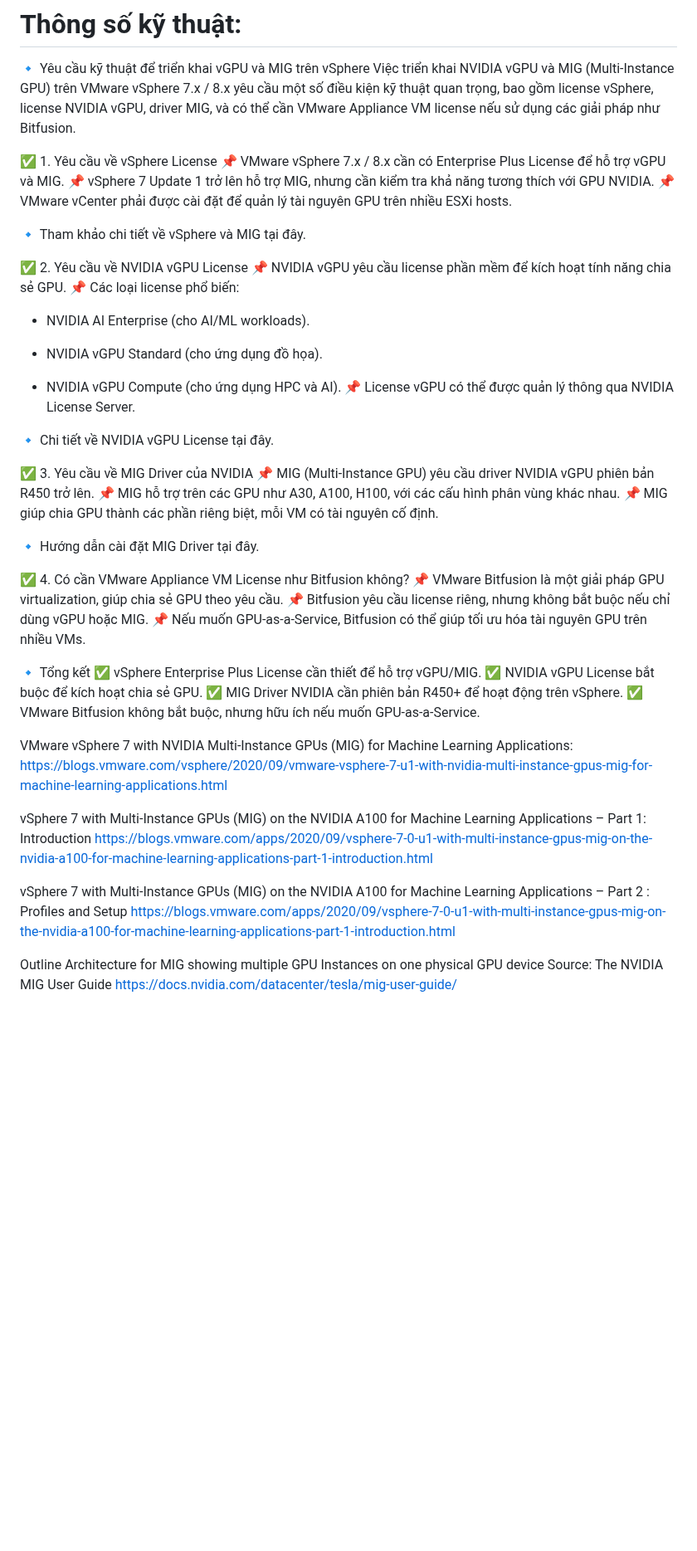
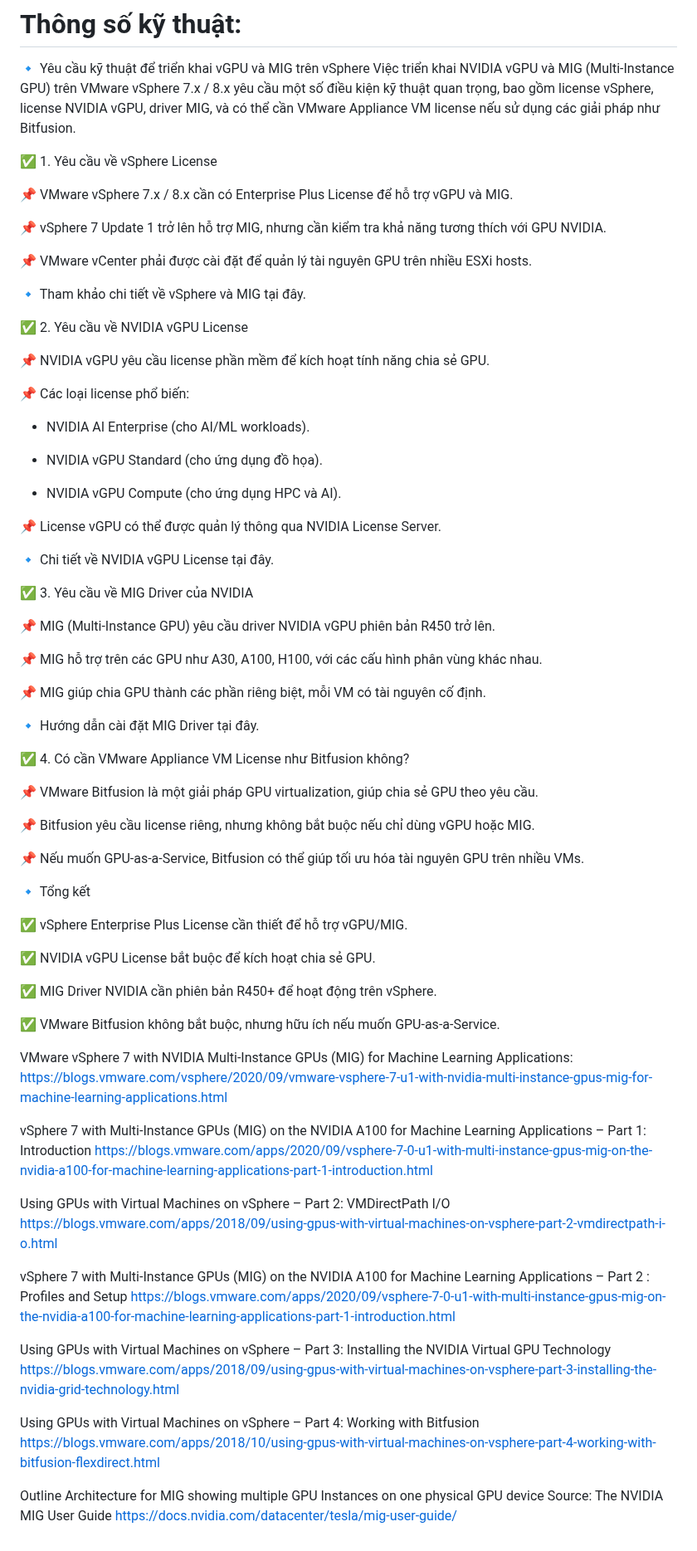
Before and after one commit to PhDLeToanThang/ai-ml-dl, a Markdown page: vgpu-mig-workstation/README.md, the part around one of its changes. Shown at 83% size. Drawn GitHub-style; blank space fills up the shorter version.

```diff
--- a/vgpu-mig-workstation/README.md
+++ b/vgpu-mig-workstation/README.md
@@ -39,14 +42,19 @@ NVIDIA Ampere GA102 GPU Architecture: https://www.nvidia.com/content/PDF/nvidia-
 Việc triển khai NVIDIA vGPU và MIG (Multi-Instance GPU) trên VMware vSphere 7.x / 8.x yêu cầu một số điều kiện kỹ thuật quan trọng, bao gồm license vSphere, license NVIDIA vGPU, driver MIG, và có thể cần VMware Appliance VM license nếu sử dụng các giải pháp như Bitfusion.
 
 ✅ 1. Yêu cầu về vSphere License
+
 📌 VMware vSphere 7.x / 8.x cần có Enterprise Plus License để hỗ trợ vGPU và MIG.
+
 📌 vSphere 7 Update 1 trở lên hỗ trợ MIG, nhưng cần kiểm tra khả năng tương thích với GPU NVIDIA.
+
 📌 VMware vCenter phải được cài đặt để quản lý tài nguyên GPU trên nhiều ESXi hosts.
 
 🔹 Tham khảo chi tiết về vSphere và MIG tại đây.
 
 ✅ 2. Yêu cầu về NVIDIA vGPU License
+
 📌 NVIDIA vGPU yêu cầu license phần mềm để kích hoạt tính năng chia sẻ GPU.
+
 📌 Các loại license phổ biến:
 
 - NVIDIA AI Enterprise (cho AI/ML workloads).
@@ -54,26 +62,37 @@ Việc triển khai NVIDIA vGPU và MIG (Multi-Instance GPU) trên VMware vSpher
 - NVIDIA vGPU Standard (cho ứng dụng đồ họa).
 
 - NVIDIA vGPU Compute (cho ứng dụng HPC và AI).
+
 📌 License vGPU có thể được quản lý thông qua NVIDIA License Server.
 
 🔹 Chi tiết về NVIDIA vGPU License tại đây.
 
 ✅ 3. Yêu cầu về MIG Driver của NVIDIA
+
 📌 MIG (Multi-Instance GPU) yêu cầu driver NVIDIA vGPU phiên bản R450 trở lên.
+
 📌 MIG hỗ trợ trên các GPU như A30, A100, H100, với các cấu hình phân vùng khác nhau.
+
 📌 MIG giúp chia GPU thành các phần riêng biệt, mỗi VM có tài nguyên cố định.
 
 🔹 Hướng dẫn cài đặt MIG Driver tại đây.
 
 ✅ 4. Có cần VMware Appliance VM License như Bitfusion không?
+
 📌 VMware Bitfusion là một giải pháp GPU virtualization, giúp chia sẻ GPU theo yêu cầu.
+
 📌 Bitfusion yêu cầu license riêng, nhưng không bắt buộc nếu chỉ dùng vGPU hoặc MIG.
+
 📌 Nếu muốn GPU-as-a-Service, Bitfusion có thể giúp tối ưu hóa tài nguyên GPU trên nhiều VMs.
 
 🔹 Tổng kết
+
 ✅ vSphere Enterprise Plus License cần thiết để hỗ trợ vGPU/MIG.
+
 ✅ NVIDIA vGPU License bắt buộc để kích hoạt chia sẻ GPU.
+
 ✅ MIG Driver NVIDIA cần phiên bản R450+ để hoạt động trên vSphere.
+
 ✅ VMware Bitfusion không bắt buộc, nhưng hữu ích nếu muốn GPU-as-a-Service.
 
 VMware vSphere 7 with NVIDIA Multi-Instance GPUs (MIG) for Machine Learning Applications:
@@ -82,8 +101,17 @@ https://blogs.vmware.com/vsphere/2020/09/vmware-vsphere-7-u1-with-nvidia-multi-i
 vSphere 7 with Multi-Instance GPUs (MIG) on the NVIDIA A100 for Machine Learning Applications – Part 1: Introduction
 https://blogs.vmware.com/apps/2020/09/vsphere-7-0-u1-with-multi-instance-gpus-mig-on-the-nvidia-a100-for-machine-learning-applications-part-1-introduction.html
 
+Using GPUs with Virtual Machines on vSphere – Part 2: VMDirectPath I/O
+https://blogs.vmware.com/apps/2018/09/using-gpus-with-virtual-machines-on-vsphere-part-2-vmdirectpath-i-o.html
+
 vSphere 7 with Multi-Instance GPUs (MIG) on the NVIDIA A100 for Machine Learning Applications – Part 2 : Profiles and Setup
 https://blogs.vmware.com/apps/2020/09/vsphere-7-0-u1-with-multi-instance-gpus-mig-on-the-nvidia-a100-for-machine-learning-applications-part-1-introduction.html
 
+Using GPUs with Virtual Machines on vSphere – Part 3: Installing the NVIDIA Virtual GPU Technology
+https://blogs.vmware.com/apps/2018/09/using-gpus-with-virtual-machines-on-vsphere-part-3-installing-the-nvidia-grid-technology.html
+
+Using GPUs with Virtual Machines on vSphere – Part 4: Working with Bitfusion
+https://blogs.vmware.com/apps/2018/10/using-gpus-with-virtual-machines-on-vsphere-part-4-working-with-bitfusion-flexdirect.html
+
 Outline Architecture for MIG showing multiple GPU Instances on one physical GPU device Source: The NVIDIA MIG User Guide
 https://docs.nvidia.com/datacenter/tesla/mig-user-guide/
```
Also changed, not shown: other parts of vgpu-mig-workstation/README.md (+3 -0 lines).
